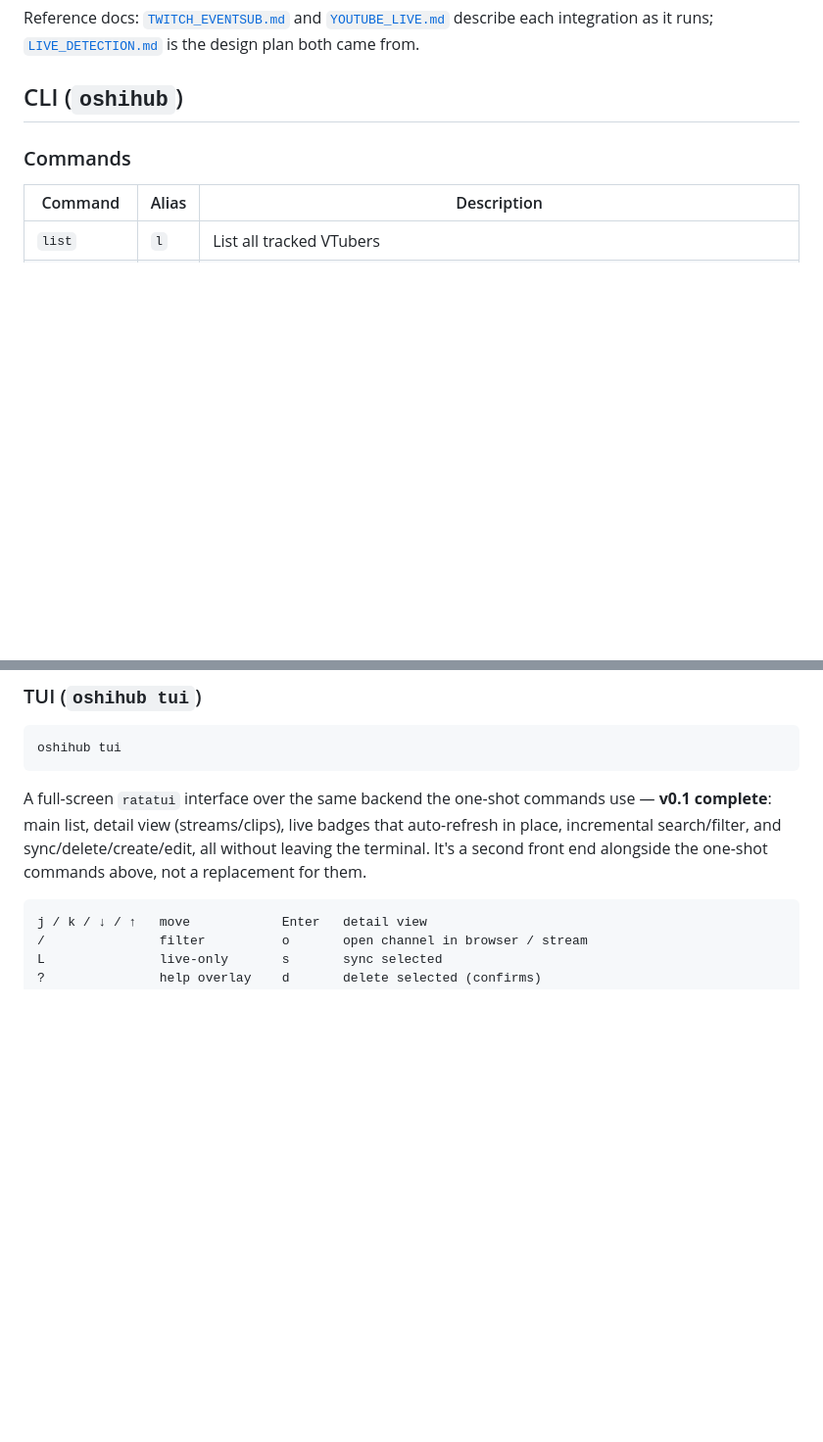
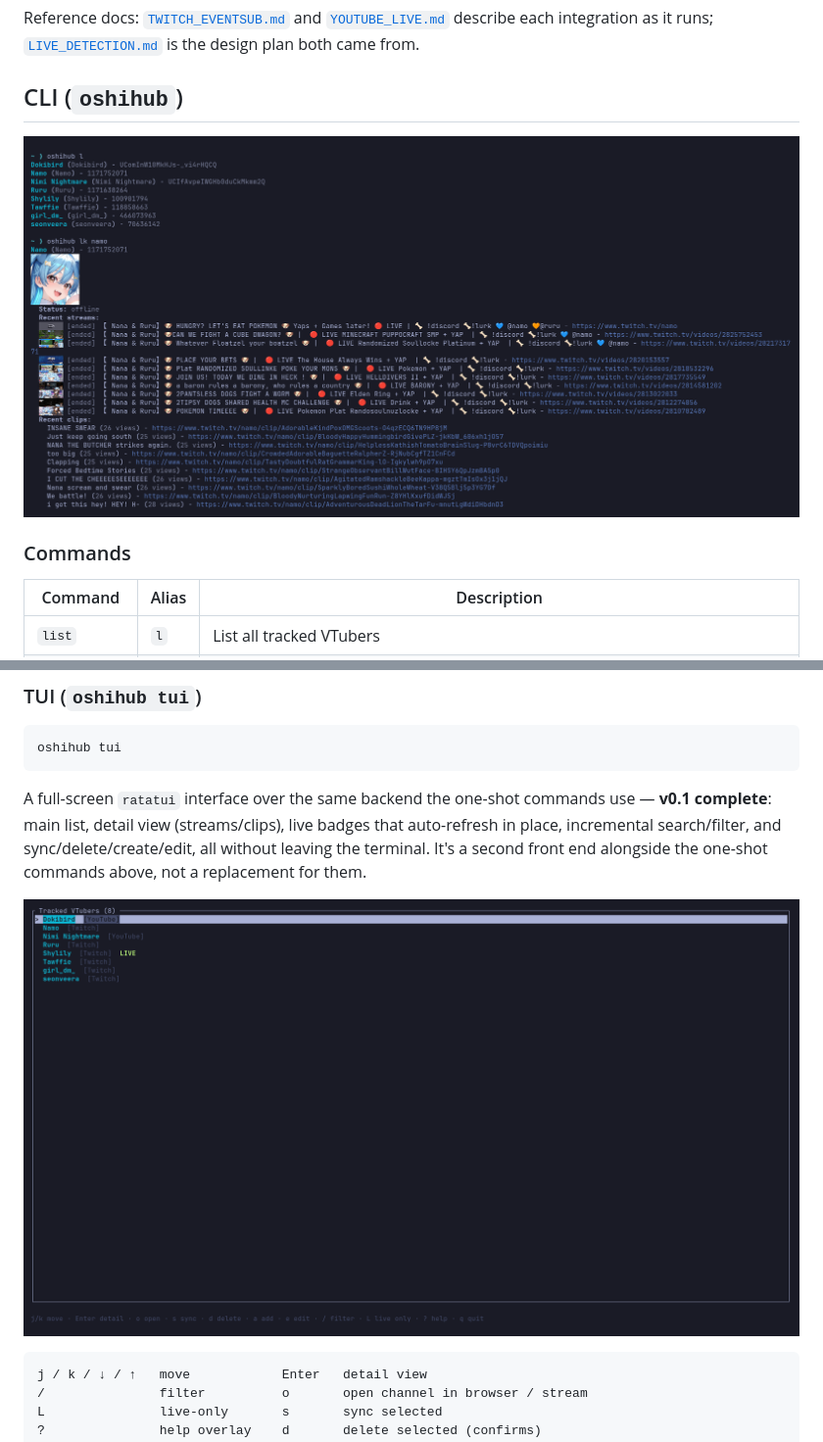
Before and after one commit to EriEriel/VTuber-Tracker, a Markdown page: README.md, 2 parts joined by grey strips. Shown at 98% size. Rendered like a GitHub page; pictures changed too: asset/cli-lookup.png (added), asset/tui-list.png (added); blank space fills up the shorter version.

Commit message:
Docs: add CLI and TUI screenshots to README
Co-Authored-By: Claude Sonnet 5 <noreply@anthropic.com>
Claude-Session: https://claude.ai/code/session_01GY1RNCwCLdvc8fFC1anJDP

````diff
--- a/README.md
+++ b/README.md
@@ -110,6 +110,8 @@ Reference docs: [`TWITCH_EVENTSUB.md`](TWITCH_EVENTSUB.md) and [`YOUTUBE_LIVE.md
 
 ## CLI (`oshihub`)
 
+![oshihub list and oshihub lookup, with an inline thumbnail](asset/cli-lookup.png)
+
 ### Commands
 
 | Command | Alias | Description |
@@ -211,6 +213,8 @@ oshihub tui
 
 A full-screen `ratatui` interface over the same backend the one-shot commands use — **v0.1 complete**: main list, detail view (streams/clips), live badges that auto-refresh in place, incremental search/filter, and sync/delete/create/edit, all without leaving the terminal. It's a second front end alongside the one-shot commands above, not a replacement for them.
 
+![Main list — tracked VTubers with a live badge](asset/tui-list.png)
+
 ```
 j / k / ↓ / ↑   move            Enter   detail view
 /               filter          o       open channel in browser / stream
````
Also changed, not shown: other parts of README.md (+11 -0 lines), asset/tui-detail.png (added), asset/tui-edit.png (added).
